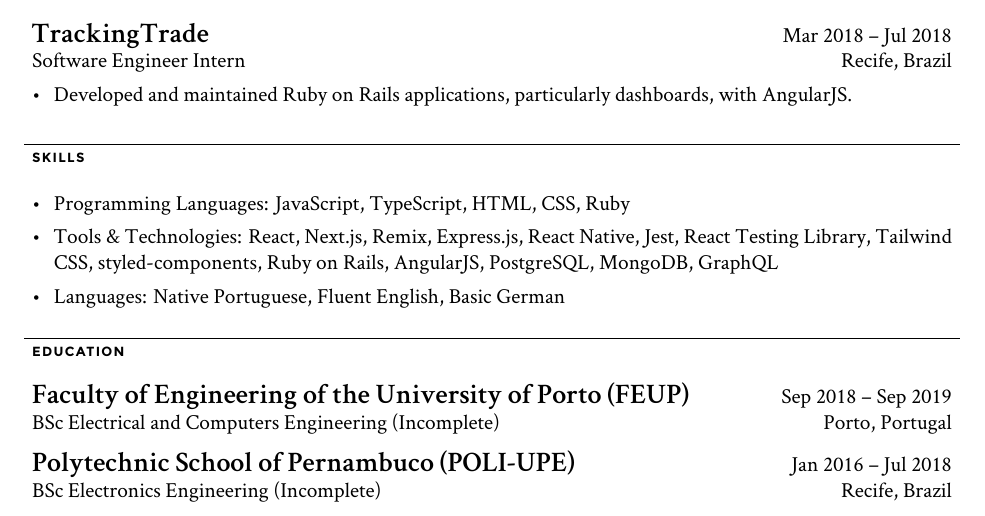
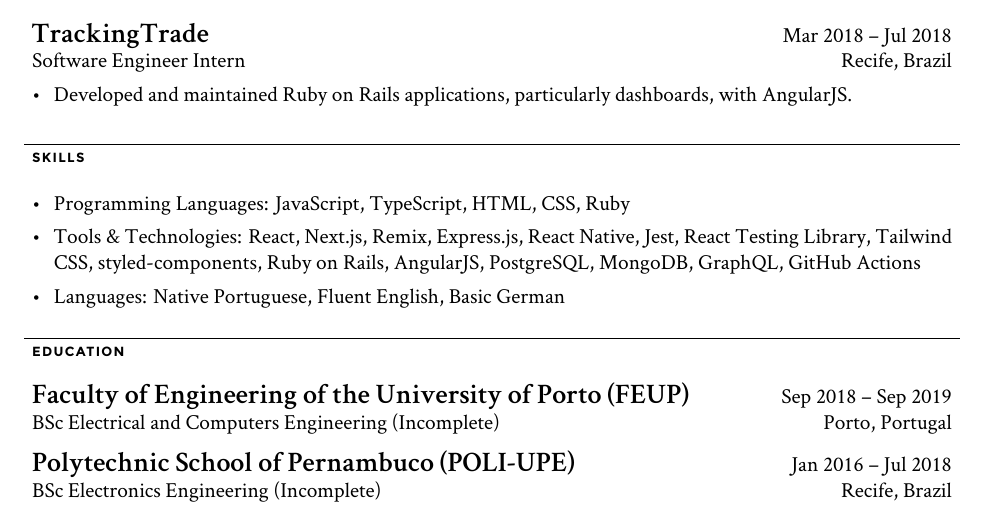
Before and after one commit to ubmit/resume, a LaTeX CV (resume.tex): part of the page, cut so that both start at the same text. Compiled offline with XeLaTeX.

Commit message:
feat: add gh actions to tools

```diff
--- a/resume.tex
+++ b/resume.tex
@@ -68,7 +68,7 @@
 \chap{SKILLS}{
 	\begin{newitemize}
 		\item Programming Languages: JavaScript, TypeScript, HTML, CSS, Ruby
-		\item Tools \& Technologies: React, Next.js, Remix, Express.js, React Native, Jest, React Testing Library, Tailwind CSS, styled-components, Ruby on Rails, AngularJS, PostgreSQL, MongoDB, GraphQL
+		\item Tools \& Technologies: React, Next.js, Remix, Express.js, React Native, Jest, React Testing Library, Tailwind CSS, styled-components, Ruby on Rails, AngularJS, PostgreSQL, MongoDB, GraphQL, GitHub Actions
 		\item Languages: Native Portuguese, Fluent English, Basic German
 	\end{newitemize}
 }
```
